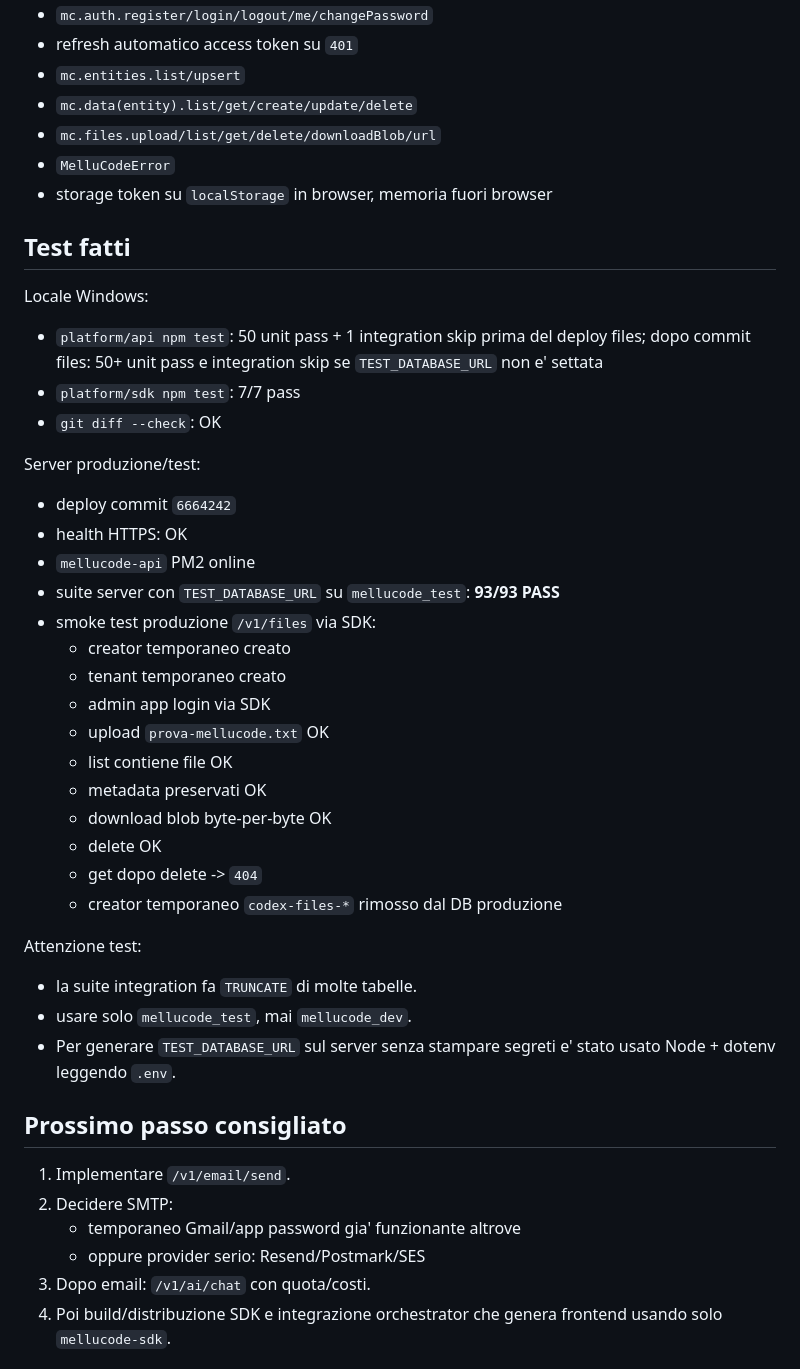
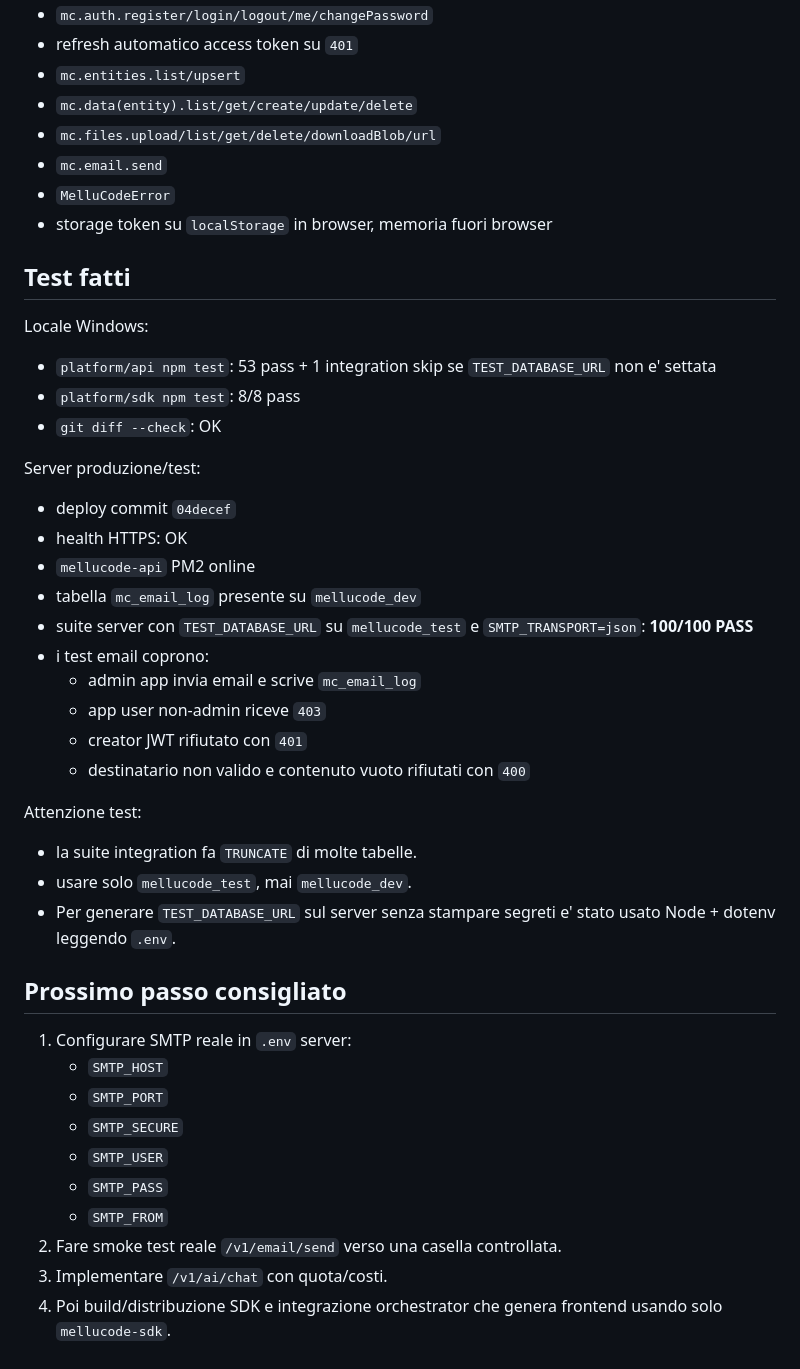
Before and after one commit to mellutecno/lococode, a Markdown page: docs/HANDOFF.md, the part around one of its changes. GitHub-like rendering.

Commit message:
Update handoff after email deploy

```diff
--- a/docs/HANDOFF.md
+++ b/docs/HANDOFF.md
@@ -109,32 +127,28 @@ Incluso:
 - `mc.entities.list/upsert`
 - `mc.data(entity).list/get/create/update/delete`
 - `mc.files.upload/list/get/delete/downloadBlob/url`
+- `mc.email.send`
 - `MelluCodeError`
 - storage token su `localStorage` in browser, memoria fuori browser
 
 ## Test fatti
 
 Locale Windows:
-- `platform/api npm test`: 50 unit pass + 1 integration skip prima del deploy files; dopo commit files: 50+ unit pass e integration skip se `TEST_DATABASE_URL` non e' settata
-- `platform/sdk npm test`: 7/7 pass
+- `platform/api npm test`: 53 pass + 1 integration skip se `TEST_DATABASE_URL` non e' settata
+- `platform/sdk npm test`: 8/8 pass
 - `git diff --check`: OK
 
 Server produzione/test:
-- deploy commit `6664242`
+- deploy commit `04decef`
 - health HTTPS: OK
 - `mellucode-api` PM2 online
-- suite server con `TEST_DATABASE_URL` su `mellucode_test`: **93/93 PASS**
-- smoke test produzione `/v1/files` via SDK:
-  - creator temporaneo creato
-  - tenant temporaneo creato
-  - admin app login via SDK
-  - upload `prova-mellucode.txt` OK
-  - list contiene file OK
-  - metadata preservati OK
-  - download blob byte-per-byte OK
-  - delete OK
-  - get dopo delete -> `404`
-  - creator temporaneo `codex-files-*` rimosso dal DB produzione
+- tabella `mc_email_log` presente su `mellucode_dev`
+- suite server con `TEST_DATABASE_URL` su `mellucode_test` e `SMTP_TRANSPORT=json`: **100/100 PASS**
+- i test email coprono:
+  - admin app invia email e scrive `mc_email_log`
+  - app user non-admin riceve `403`
+  - creator JWT rifiutato con `401`
+  - destinatario non valido e contenuto vuoto rifiutati con `400`
 
 Attenzione test:
 - la suite integration fa `TRUNCATE` di molte tabelle.
@@ -142,11 +156,15 @@ Attenzione test:
 - Per generare `TEST_DATABASE_URL` sul server senza stampare segreti e' stato usato Node + dotenv leggendo `.env`.
 
 ## Prossimo passo consigliato
-1. Implementare `/v1/email/send`.
-2. Decidere SMTP:
-   - temporaneo Gmail/app password gia' funzionante altrove
-   - oppure provider serio: Resend/Postmark/SES
-3. Dopo email: `/v1/ai/chat` con quota/costi.
+1. Configurare SMTP reale in `.env` server:
+   - `SMTP_HOST`
+   - `SMTP_PORT`
+   - `SMTP_SECURE`
+   - `SMTP_USER`
+   - `SMTP_PASS`
+   - `SMTP_FROM`
+2. Fare smoke test reale `/v1/email/send` verso una casella controllata.
+3. Implementare `/v1/ai/chat` con quota/costi.
 4. Poi build/distribuzione SDK e integrazione orchestrator che genera frontend usando solo `mellucode-sdk`.
 
 ## Note importanti
```
Also changed, not shown: other parts of docs/HANDOFF.md (+22 -4 lines).
